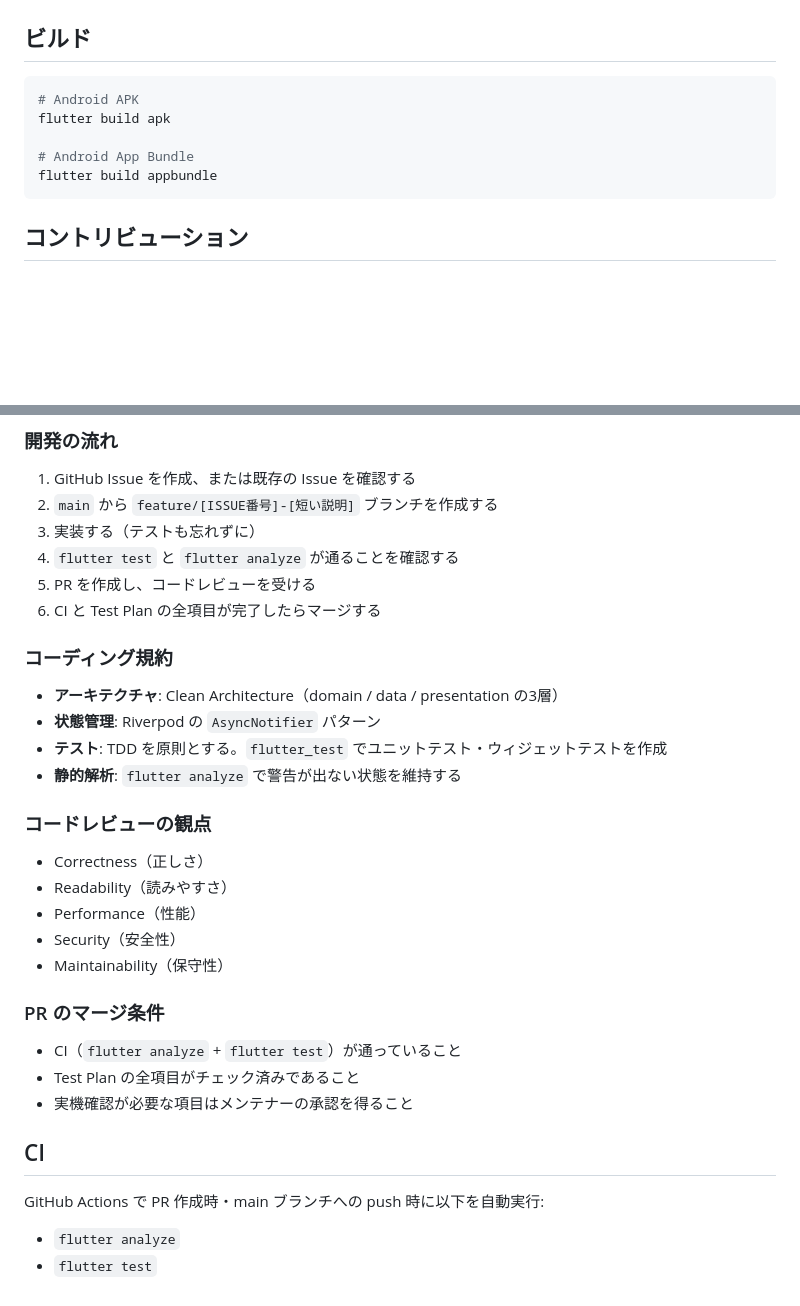
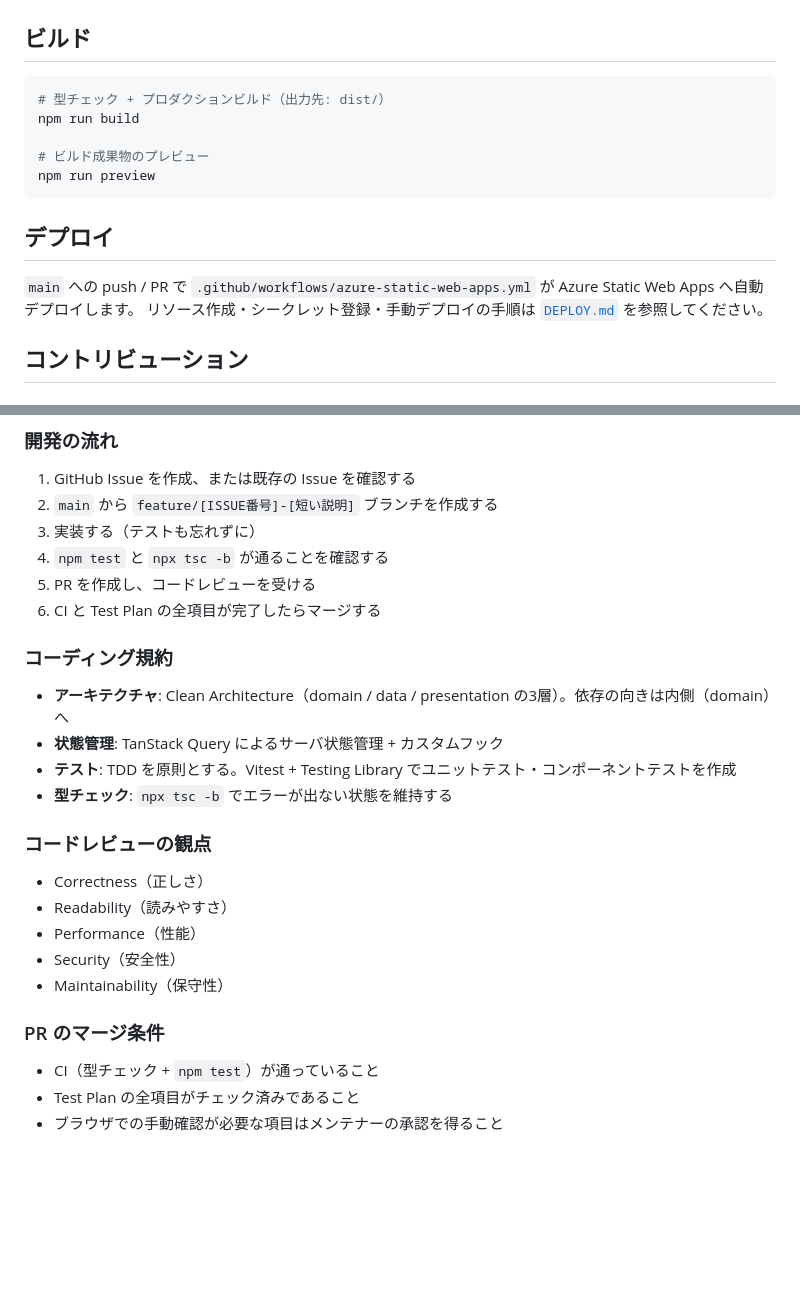
Before and after one commit to satoryu/LibCheck, a Markdown page: README.md, 2 parts joined by grey strips. Drawn GitHub-style; blank space fills up the shorter version.

````diff
--- a/README.md
+++ b/README.md
@@ -65,12 +87,17 @@ flutter analyze
 ## ビルド
 
 ```bash
-# Android APK
-flutter build apk
+# 型チェック + プロダクションビルド（出力先: dist/）
+npm run build
 
-# Android App Bundle
-flutter build appbundle
+# ビルド成果物のプレビュー
+npm run preview
 ```
+
+## デプロイ
+
+`main` への push / PR で `.github/workflows/azure-static-web-apps.yml` が Azure Static Web Apps へ自動デプロイします。
+リソース作成・シークレット登録・手動デプロイの手順は [`DEPLOY.md`](./DEPLOY.md) を参照してください。
 
 ## コントリビューション
 
@@ -86,16 +113,16 @@ GitHub Flow を採用。
 1. GitHub Issue を作成、または既存の Issue を確認する
 2. `main` から `feature/[ISSUE番号]-[短い説明]` ブランチを作成する
 3. 実装する（テストも忘れずに）
-4. `flutter test` と `flutter analyze` が通ることを確認する
+4. `npm test` と `npx tsc -b` が通ることを確認する
 5. PR を作成し、コードレビューを受ける
 6. CI と Test Plan の全項目が完了したらマージする
 
 ### コーディング規約
 
-- **アーキテクチャ**: Clean Architecture（domain / data / presentation の3層）
-- **状態管理**: Riverpod の `AsyncNotifier` パターン
-- **テスト**: TDD を原則とする。`flutter_test` でユニットテスト・ウィジェットテストを作成
-- **静的解析**: `flutter analyze` で警告が出ない状態を維持する
+- **アーキテクチャ**: Clean Architecture（domain / data / presentation の3層）。依存の向きは内側（domain）へ
+- **状態管理**: TanStack Query によるサーバ状態管理 + カスタムフック
+- **テスト**: TDD を原則とする。Vitest + Testing Library でユニットテスト・コンポーネントテストを作成
+- **型チェック**: `npx tsc -b` でエラーが出ない状態を維持する
 
 ### コードレビューの観点
 
@@ -107,13 +134,6 @@ GitHub Flow を採用。
 
 ### PR のマージ条件
 
-- CI（`flutter analyze` + `flutter test`）が通っていること
+- CI（型チェック + `npm test`）が通っていること
 - Test Plan の全項目がチェック済みであること
-- 実機確認が必要な項目はメンテナーの承認を得ること
-
-## CI
-
-GitHub Actions で PR 作成時・main ブランチへの push 時に以下を自動実行:
-
-- `flutter analyze`
-- `flutter test`
+- ブラウザでの手動確認が必要な項目はメンテナーの承認を得ること
````
Also changed, not shown: other parts of README.md (+57 -35 lines), CLAUDE.md (+17 -10 lines).
